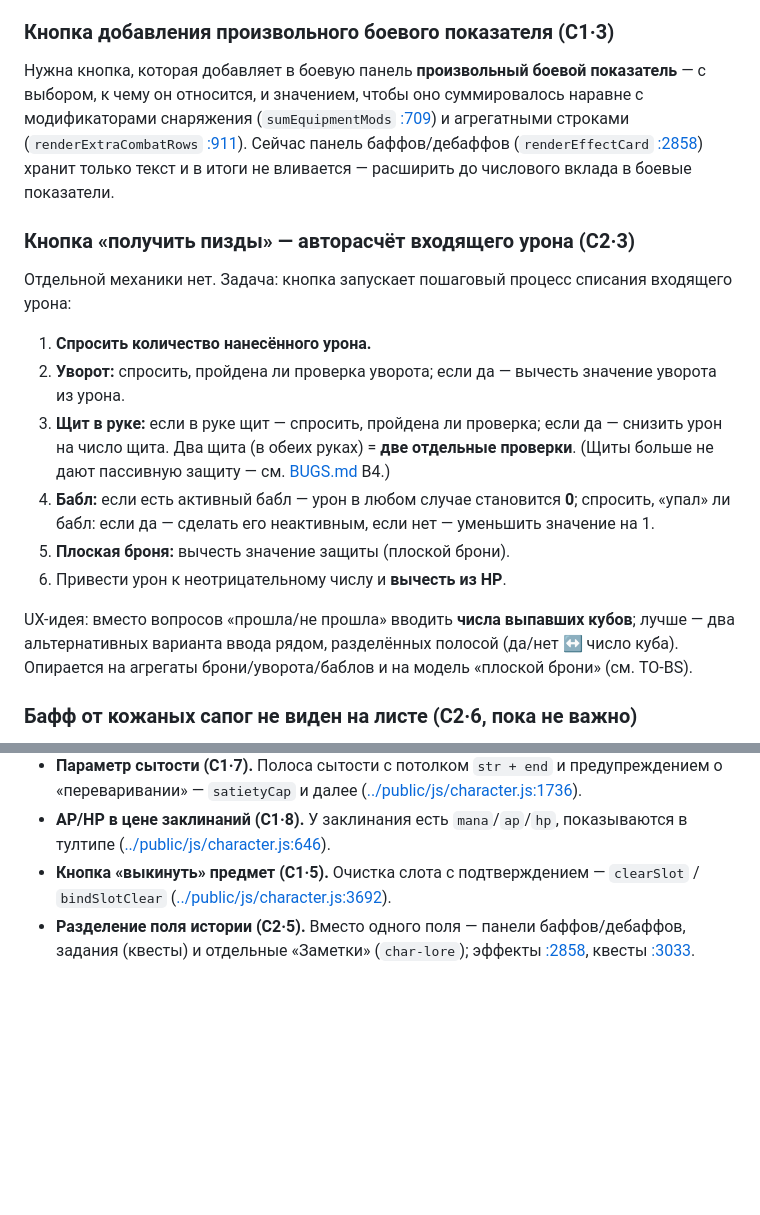
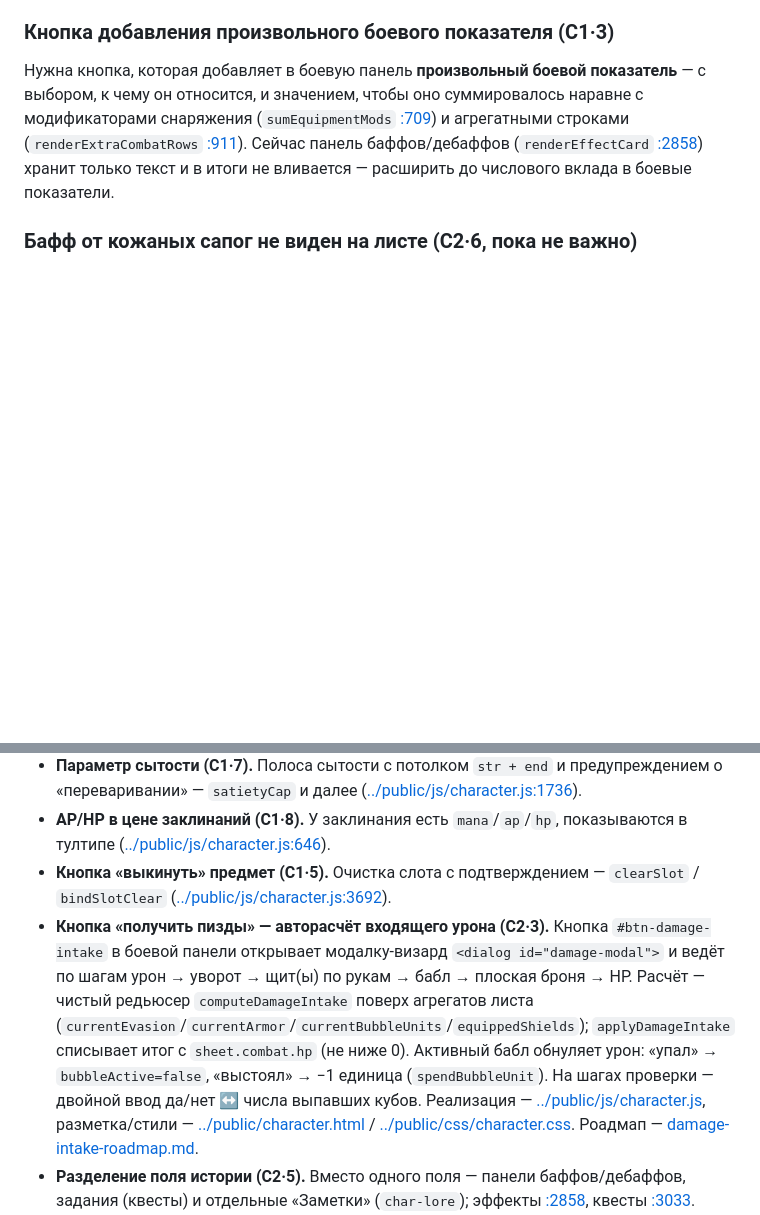
Before and after one commit to AzLFox/GameOfBrothers, a Markdown page: docs/TO-DO.md, 2 parts joined by grey strips. Rendered like a GitHub page; blank space fills up the shorter version.

Commit message:
docs(character): С2·3 «получить пизды» помечена сделанной (D4)
TO-DO: секция С2·3 перенесена в «✅ Сделано» с описанием реализации;
роадмап damage-intake зарегистрирован в INDEX.md.

Co-Authored-By: Claude Opus 4.8 <noreply@anthropic.com>

```diff
--- a/docs/TO-DO.md
+++ b/docs/TO-DO.md
@@ -63,22 +63,6 @@
 (`renderExtraCombatRows` [:911](../public/js/character.js#L911)). Сейчас панель баффов/дебаффов
 (`renderEffectCard` [:2858](../public/js/character.js#L2858)) хранит только текст и в итоги не
 вливается — расширить до числового вклада в боевые показатели.
-
-### Кнопка «получить пизды» — авторасчёт входящего урона (С2·3)
-Отдельной механики нет. Задача: кнопка запускает пошаговый процесс списания входящего урона:
-1. **Спросить количество нанесённого урона.**
-2. **Уворот:** спросить, пройдена ли проверка уворота; если да — вычесть значение уворота из урона.
-3. **Щит в руке:** если в руке щит — спросить, пройдена ли проверка; если да — снизить урон на число
-   щита. Два щита (в обеих руках) = **две отдельные проверки**. (Щиты больше не дают пассивную
-   защиту — см. [BUGS.md](BUGS.md) B4.)
-4. **Бабл:** если есть активный бабл — урон в любом случае становится **0**; спросить, «упал» ли бабл:
-   если да — сделать его неактивным, если нет — уменьшить значение на 1.
-5. **Плоская броня:** вычесть значение защиты (плоской брони).
-6. Привести урон к неотрицательному числу и **вычесть из HP**.
-
-UX-идея: вместо вопросов «прошла/не прошла» вводить **числа выпавших кубов**; лучше — два
-альтернативных варианта ввода рядом, разделённых полосой (да/нет ↔ число куба). Опирается на
-агрегаты брони/уворота/баблов и на модель «плоской брони» (см. TO-BS).
 
 ### Бафф от кожаных сапог не виден на листе (С2·6, пока не важно)
 Кожаные сапоги дают `extraActionConsumable` (флаг «доп. действие: расходник»,
@@ -225,6 +209,16 @@ SSE для листов, поллинг ящика логично перевес
   ([../public/js/character.js:646](../public/js/character.js#L646)).
 - **Кнопка «выкинуть» предмет (С1·5).** Очистка слота с подтверждением — `clearSlot` / `bindSlotClear`
   ([../public/js/character.js:3692](../public/js/character.js#L3692)).
+- **Кнопка «получить пизды» — авторасчёт входящего урона (С2·3).** Кнопка `#btn-damage-intake` в
+  боевой панели открывает модалку-визард `<dialog id="damage-modal">` и ведёт по шагам урон → уворот →
+  щит(ы) по рукам → бабл → плоская броня → HP. Расчёт — чистый редьюсер `computeDamageIntake` поверх
+  агрегатов листа (`currentEvasion`/`currentArmor`/`currentBubbleUnits`/`equippedShields`);
+  `applyDamageIntake` списывает итог с `sheet.combat.hp` (не ниже 0). Активный бабл обнуляет урон: «упал»
+  → `bubbleActive=false`, «выстоял» → −1 единица (`spendBubbleUnit`). На шагах проверки — двойной ввод
+  да/нет ↔ числа выпавших кубов. Реализация — [../public/js/character.js](../public/js/character.js),
+  разметка/стили — [../public/character.html](../public/character.html) /
+  [../public/css/character.css](../public/css/character.css). Роадмап —
+  [damage-intake-roadmap.md](damage-intake-roadmap.md).
 - **Разделение поля истории (С2·5).** Вместо одного поля — панели баффов/дебаффов, задания (квесты) и
   отдельные «Заметки» (`char-lore`); эффекты [:2858](../public/js/character.js#L2858), квесты
   [:3033](../public/js/character.js#L3033).
```
Also changed, not shown: docs/INDEX.md (+1 -0 lines).
